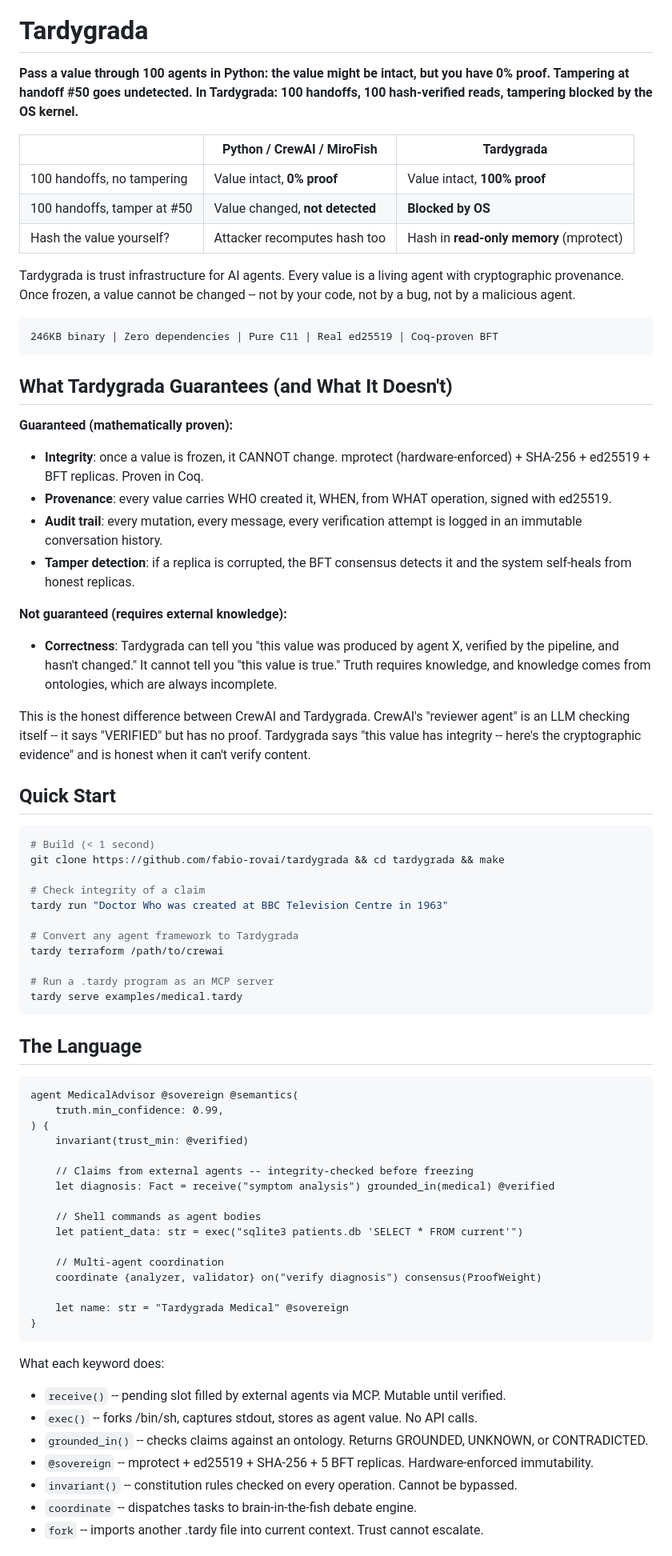
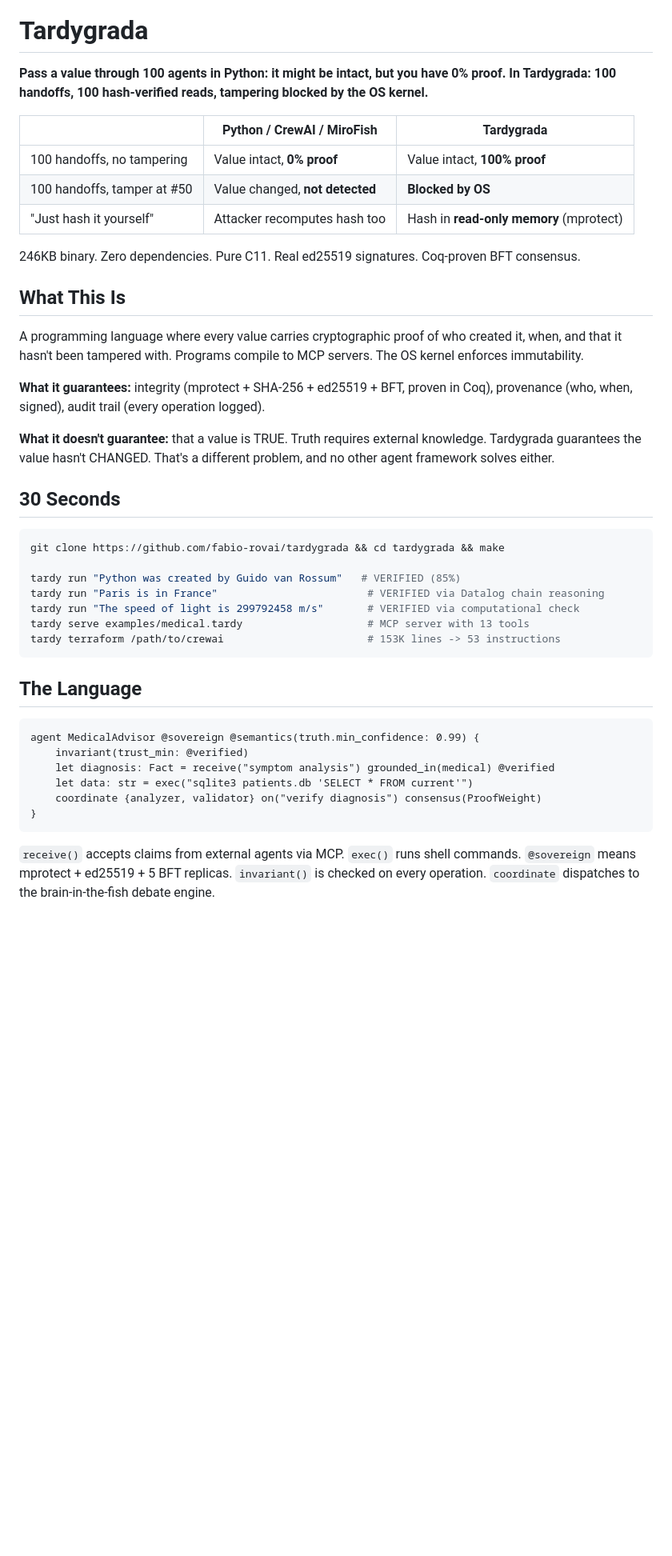
Before and after one commit to fabio-rovai/tardygrada, a Markdown page: README.md, the part around one of its changes. Shown at 80% size. GitHub-like rendering; blank space fills up the shorter version.

````diff
--- a/README.md
+++ b/README.md
@@ -6,78 +6,46 @@
 
 # Tardygrada
 
-**Pass a value through 100 agents in Python: the value might be intact, but you have 0% proof. Tampering at handoff #50 goes undetected. In Tardygrada: 100 handoffs, 100 hash-verified reads, tampering blocked by the OS kernel.**
+**Pass a value through 100 agents in Python: it might be intact, but you have 0% proof. In Tardygrada: 100 handoffs, 100 hash-verified reads, tampering blocked by the OS kernel.**
 
 | | Python / CrewAI / MiroFish | Tardygrada |
 |---|---|---|
 | 100 handoffs, no tampering | Value intact, **0% proof** | Value intact, **100% proof** |
 | 100 handoffs, tamper at #50 | Value changed, **not detected** | **Blocked by OS** |
-| Hash the value yourself? | Attacker recomputes hash too | Hash in **read-only memory** (mprotect) |
+| "Just hash it yourself" | Attacker recomputes hash too | Hash in **read-only memory** (mprotect) |
 
-Tardygrada is trust infrastructure for AI agents. Every value is a living agent with cryptographic provenance. Once frozen, a value cannot be changed -- not by your code, not by a bug, not by a malicious agent.
+246KB binary. Zero dependencies. Pure C11. Real ed25519 signatures. Coq-proven BFT consensus.
 
-```
-246KB binary | Zero dependencies | Pure C11 | Real ed25519 | Coq-proven BFT
-```
+## What This Is
 
-## What Tardygrada Guarantees (and What It Doesn't)
+A programming language where every value carries cryptographic proof of who created it, when, and that it hasn't been tampered with. Programs compile to MCP servers. The OS kernel enforces immutability.
 
-**Guaranteed (mathematically proven):**
+**What it guarantees:** integrity (mprotect + SHA-256 + ed25519 + BFT, proven in Coq), provenance (who, when, signed), audit trail (every operation logged).
 
-- **Integrity**: once a value is frozen, it CANNOT change. mprotect (hardware-enforced) + SHA-256 + ed25519 + BFT replicas. Proven in Coq.
-- **Provenance**: every value carries WHO created it, WHEN, from WHAT operation, signed with ed25519.
-- **Audit trail**: every mutation, every message, every verification attempt is logged in an immutable conversation history.
-- **Tamper detection**: if a replica is corrupted, the BFT consensus detects it and the system self-heals from honest replicas.
+**What it doesn't guarantee:** that a value is TRUE. Truth requires external knowledge. Tardygrada guarantees the value hasn't CHANGED. That's a different problem, and no other agent framework solves either.
 
-**Not guaranteed (requires external knowledge):**
-
-- **Correctness**: Tardygrada can tell you "this value was produced by agent X, verified by the pipeline, and hasn't changed." It cannot tell you "this value is true." Truth requires knowledge, and knowledge comes from ontologies, which are always incomplete.
-
-This is the honest difference between CrewAI and Tardygrada. CrewAI's "reviewer agent" is an LLM checking itself -- it says "VERIFIED" but has no proof. Tardygrada says "this value has integrity -- here's the cryptographic evidence" and is honest when it can't verify content.
-
-## Quick Start
+## 30 Seconds
 
 ```bash
-# Build (< 1 second)
 git clone https://github.com/fabio-rovai/tardygrada && cd tardygrada && make
 
-# Check integrity of a claim
-tardy run "Doctor Who was created at BBC Television Centre in 1963"
-
-# Convert any agent framework to Tardygrada
-tardy terraform /path/to/crewai
-
-# Run a .tardy program as an MCP server
-tardy serve examples/medical.tardy
+tardy run "Python was created by Guido van Rossum"   # VERIFIED (85%)
+tardy run "Paris is in France"                        # VERIFIED via Datalog chain reasoning
+tardy run "The speed of light is 299792458 m/s"       # VERIFIED via computational check
+tardy serve examples/medical.tardy                    # MCP server with 13 tools
+tardy terraform /path/to/crewai                       # 153K lines -> 53 instructions
 ```
 
 ## The Language
 
 ```
-agent MedicalAdvisor @sovereign @semantics(
-    truth.min_confidence: 0.99,
-) {
+agent MedicalAdvisor @sovereign @semantics(truth.min_confidence: 0.99) {
     invariant(trust_min: @verified)
-
-    // Claims from external agents -- integrity-checked before freezing
     let diagnosis: Fact = receive("symptom analysis") grounded_in(medical) @verified
-
-    // Shell commands as agent bodies
-    let patient_data: str = exec("sqlite3 patients.db 'SELECT * FROM current'")
-
-    // Multi-agent coordination
+    let data: str = exec("sqlite3 patients.db 'SELECT * FROM current'")
     coordinate {analyzer, validator} on("verify diagnosis") consensus(ProofWeight)
-
-    let name: str = "Tardygrada Medical" @sovereign
 }
 ```
 
-What each keyword does:
-- `receive()` -- pending slot filled by external agents via MCP. Mutable until verified.
-- `exec()` -- forks /bin/sh, captures stdout, stores as agent value. No API calls.
-- `grounded_in()` -- checks claims against an ontology. Returns GROUNDED, UNKNOWN, or CONTRADICTED.
-- `@sovereign` -- mprotect + ed25519 + SHA-256 + 5 BFT replicas. Hardware-enforced immutability.
-- `invariant()` -- constitution rules checked on every operation. Cannot be bypassed.
-- `coordinate` -- dispatches tasks to brain-in-the-fish debate engine.
-- `fork` -- imports another .tardy file into current context. Trust cannot escalate.
+`receive()` accepts claims from external agents via MCP. `exec()` runs shell commands. `@sovereign` means mprotect + ed25519 + 5 BFT replicas. `invariant()` is checked on every operation. `coordinate` dispatches to the brain-in-the-fish debate engine.
 
````
Also changed, not shown: other parts of README.md (+38 -70 lines).
